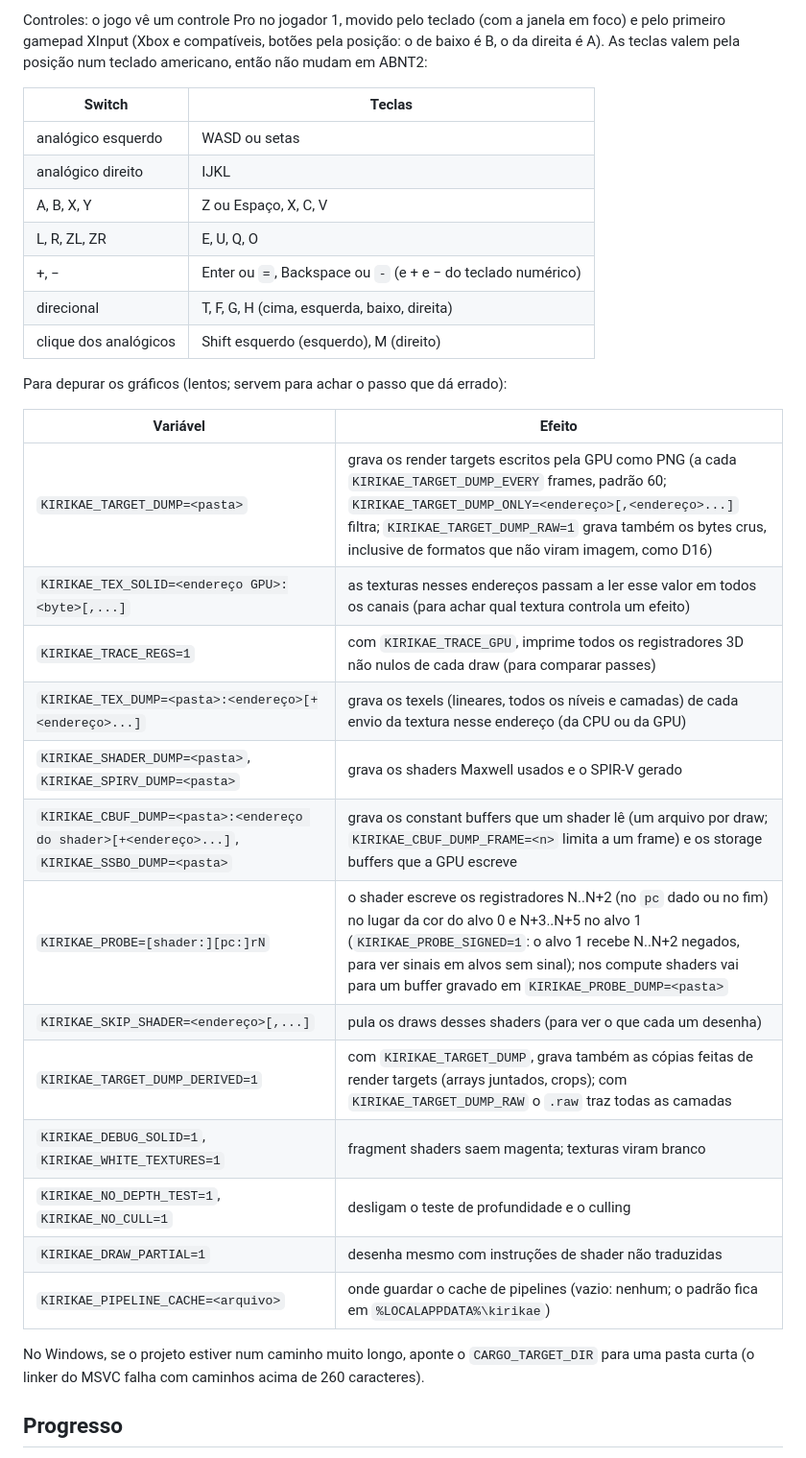
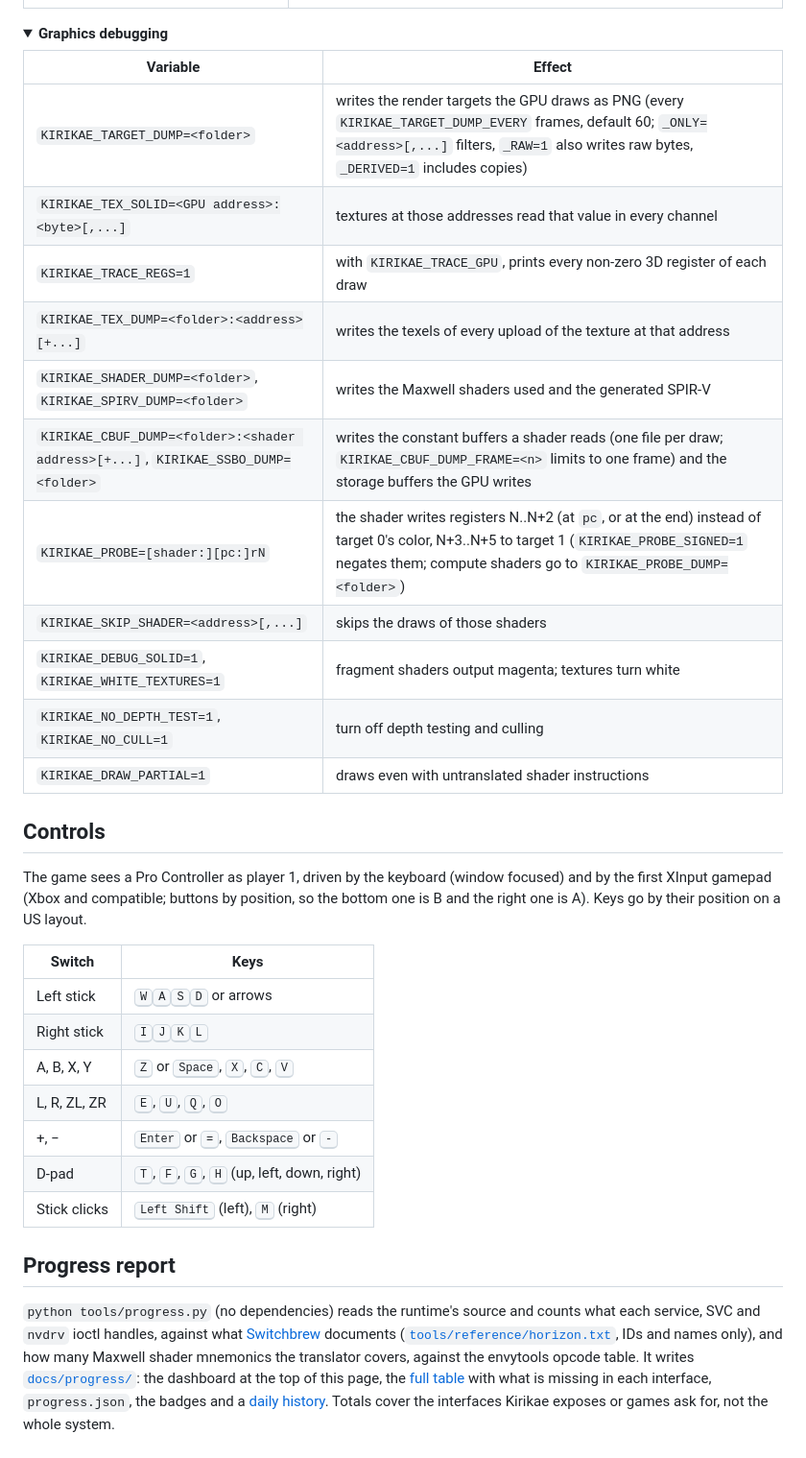
Before and after one commit to Cor3Duo/kirikae, a Markdown page: README.md, the part around one of its changes. Shown at 96% size. Drawn GitHub-style; folded sections open.

```diff
--- a/README.md
+++ b/README.md
@@ -149,38 +202,49 @@ Variáveis de ambiente úteis:
 
-Controles: o jogo vê um controle Pro no jogador 1, movido pelo teclado (com a janela em foco) e pelo
-primeiro gamepad XInput (Xbox e compatíveis, botões pela posição: o de baixo é B, o da direita é A).
-As teclas valem pela posição num teclado americano, então não mudam em ABNT2:
+</details>
 
-| Switch | Teclas |
+<details>
+<summary><b>Graphics debugging</b></summary>
+
+| Variable | Effect |
 | --- | --- |
-| analógico esquerdo | WASD ou setas |
-| analógico direito | IJKL |
-| A, B, X, Y | Z ou Espaço, X, C, V |
-| L, R, ZL, ZR | E, U, Q, O |
-| +, − | Enter ou `=`, Backspace ou `-` (e + e − do teclado numérico) |
-| direcional | T, F, G, H (cima, esquerda, baixo, direita) |
-| clique dos analógicos | Shift esquerdo (esquerdo), M (direito) |
+| `KIRIKAE_TARGET_DUMP=<folder>` | writes the render targets the GPU draws as PNG (every `KIRIKAE_TARGET_DUMP_EVERY` frames, default 60; `_ONLY=<address>[,...]` filters, `_RAW=1` also writes raw bytes, `_DERIVED=1` includes copies) |
+| `KIRIKAE_TEX_SOLID=<GPU address>:<byte>[,...]` | textures at those addresses read that value in every channel |
+| `KIRIKAE_TRACE_REGS=1` | with `KIRIKAE_TRACE_GPU`, prints every non-zero 3D register of each draw |
+| `KIRIKAE_TEX_DUMP=<folder>:<address>[+...]` | writes the texels of every upload of the texture at that address |
+| `KIRIKAE_SHADER_DUMP=<folder>`, `KIRIKAE_SPIRV_DUMP=<folder>` | writes the Maxwell shaders used and the generated SPIR-V |
+| `KIRIKAE_CBUF_DUMP=<folder>:<shader address>[+...]`, `KIRIKAE_SSBO_DUMP=<folder>` | writes the constant buffers a shader reads (one file per draw; `KIRIKAE_CBUF_DUMP_FRAME=<n>` limits to one frame) and the storage buffers the GPU writes |
+| `KIRIKAE_PROBE=[shader:][pc:]rN` | the shader writes registers N..N+2 (at `pc`, or at the end) instead of target 0's color, N+3..N+5 to target 1 (`KIRIKAE_PROBE_SIGNED=1` negates them; compute shaders go to `KIRIKAE_PROBE_DUMP=<folder>`) |
+| `KIRIKAE_SKIP_SHADER=<address>[,...]` | skips the draws of those shaders |
+| `KIRIKAE_DEBUG_SOLID=1`, `KIRIKAE_WHITE_TEXTURES=1` | fragment shaders output magenta; textures turn white |
+| `KIRIKAE_NO_DEPTH_TEST=1`, `KIRIKAE_NO_CULL=1` | turn off depth testing and culling |
+| `KIRIKAE_DRAW_PARTIAL=1` | draws even with untranslated shader instructions |
 
-Para depurar os gráficos (lentos; servem para achar o passo que dá errado):
+</details>
 
-| Variável | Efeito |
+## Controls
+
+The game sees a Pro Controller as player 1, driven by the keyboard (window focused) and by the first
+XInput gamepad (Xbox and compatible; buttons by position, so the bottom one is B and the right one is A).
+Keys go by their position on a US layout.
+
+| Switch | Keys |
 | --- | --- |
-| `KIRIKAE_TARGET_DUMP=<pasta>` | grava os render targets escritos pela GPU como PNG (a cada `KIRIKAE_TARGET_DUMP_EVERY` frames, padrão 60; `KIRIKAE_TARGET_DUMP_ONLY=<endereço>[,<endereço>...]` filtra; `KIRIKAE_TARGET_DUMP_RAW=1` grava também os bytes crus, inclusive de formatos que não viram imagem, como D16) |
-| `KIRIKAE_TEX_SOLID=<endereço GPU>:<byte>[,...]` | as texturas nesses endereços passam a ler esse valor em todos os canais (para achar qual textura controla um efeito) |
-| `KIRIKAE_TRACE_REGS=1` | com `KIRIKAE_TRACE_GPU`, imprime todos os registradores 3D não nulos de cada draw (para comparar passes) |
-| `KIRIKAE_TEX_DUMP=<pasta>:<endereço>[+<endereço>...]` | grava os texels (lineares, todos os níveis e camadas) de cada envio da textura nesse endereço (da CPU ou da GPU) |
-| `KIRIKAE_SHADER_DUMP=<pasta>`, `KIRIKAE_SPIRV_DUMP=<pasta>` | grava os shaders Maxwell usados e o SPIR-V gerado |
-| `KIRIKAE_CBUF_DUMP=<pasta>:<endereço do shader>[+<endereço>...]`, `KIRIKAE_SSBO_DUMP=<pasta>` | grava os constant buffers que um shader lê (um arquivo por draw; `KIRIKAE_CBUF_DUMP_FRAME=<n>` limita a um frame) e os storage buffers que a GPU escreve |
-| `KIRIKAE_PROBE=[shader:][pc:]rN` | o shader escreve os registradores N..N+2 (no `pc` dado ou no fim) no lugar da cor do alvo 0 e N+3..N+5 no alvo 1 (`KIRIKAE_PROBE_SIGNED=1`: o alvo 1 recebe N..N+2 negados, para ver sinais em alvos sem sinal); nos compute shaders vai para um buffer gravado em `KIRIKAE_PROBE_DUMP=<pasta>` |
-| `KIRIKAE_SKIP_SHADER=<endereço>[,...]` | pula os draws desses shaders (para ver o que cada um desenha) |
-| `KIRIKAE_TARGET_DUMP_DERIVED=1` | com `KIRIKAE_TARGET_DUMP`, grava também as cópias feitas de render targets (arrays juntados, crops); com `KIRIKAE_TARGET_DUMP_RAW` o `.raw` traz todas as camadas |
-| `KIRIKAE_DEBUG_SOLID=1`, `KIRIKAE_WHITE_TEXTURES=1` | fragment shaders saem magenta; texturas viram branco |
-| `KIRIKAE_NO_DEPTH_TEST=1`, `KIRIKAE_NO_CULL=1` | desligam o teste de profundidade e o culling |
-| `KIRIKAE_DRAW_PARTIAL=1` | desenha mesmo com instruções de shader não traduzidas |
-| `KIRIKAE_PIPELINE_CACHE=<arquivo>` | onde guardar o cache de pipelines (vazio: nenhum; o padrão fica em `%LOCALAPPDATA%\kirikae`) |
+| Left stick | <kbd>W</kbd><kbd>A</kbd><kbd>S</kbd><kbd>D</kbd> or arrows |
+| Right stick | <kbd>I</kbd><kbd>J</kbd><kbd>K</kbd><kbd>L</kbd> |
+| A, B, X, Y | <kbd>Z</kbd> or <kbd>Space</kbd>, <kbd>X</kbd>, <kbd>C</kbd>, <kbd>V</kbd> |
+| L, R, ZL, ZR | <kbd>E</kbd>, <kbd>U</kbd>, <kbd>Q</kbd>, <kbd>O</kbd> |
+| +, − | <kbd>Enter</kbd> or <kbd>=</kbd>, <kbd>Backspace</kbd> or <kbd>-</kbd> |
+| D-pad | <kbd>T</kbd>, <kbd>F</kbd>, <kbd>G</kbd>, <kbd>H</kbd> (up, left, down, right) |
+| Stick clicks | <kbd>Left Shift</kbd> (left), <kbd>M</kbd> (right) |
 
-No Windows, se o projeto estiver num caminho muito longo, aponte o `CARGO_TARGET_DIR` para uma pasta
-curta (o linker do MSVC falha com caminhos acima de 260 caracteres).
+## Progress report
 
-## Progresso
+`python tools/progress.py` (no dependencies) reads the runtime's source and counts what each service,
+SVC and `nvdrv` ioctl handles, against what [Switchbrew](https://switchbrew.org) documents
+([`tools/reference/horizon.txt`](tools/reference/horizon.txt), IDs and names only), and how many Maxwell
+shader mnemonics the translator covers, against the envytools opcode table. It writes
+[`docs/progress/`](docs/progress): the dashboard at the top of this page, the
+[full table](docs/progress/index.html) with what is missing in each interface, `progress.json`,
+the badges and a [daily history](docs/progress/history.html). Totals cover the interfaces Kirikae
+exposes or games ask for, not the whole system.
 
```
Also changed, not shown: other parts of README.md (+195 -135 lines).
